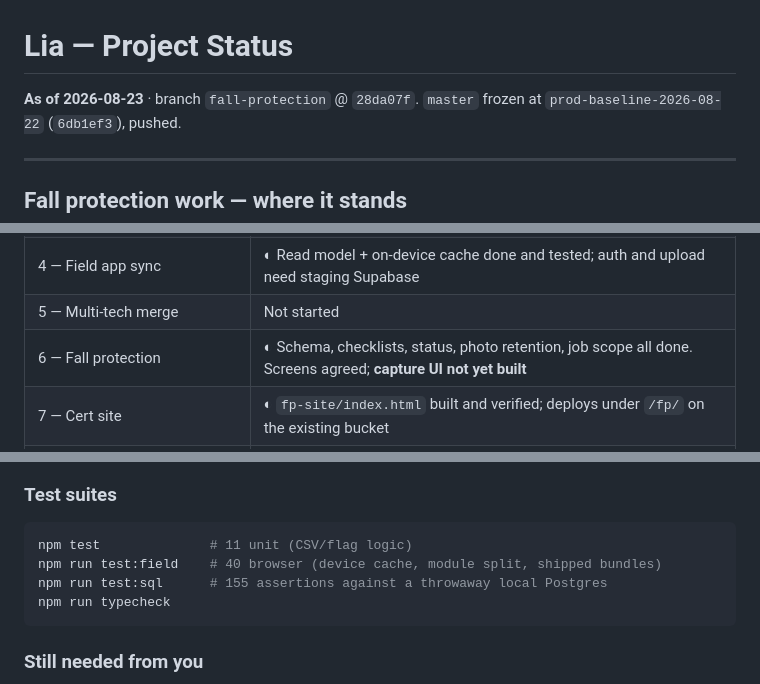
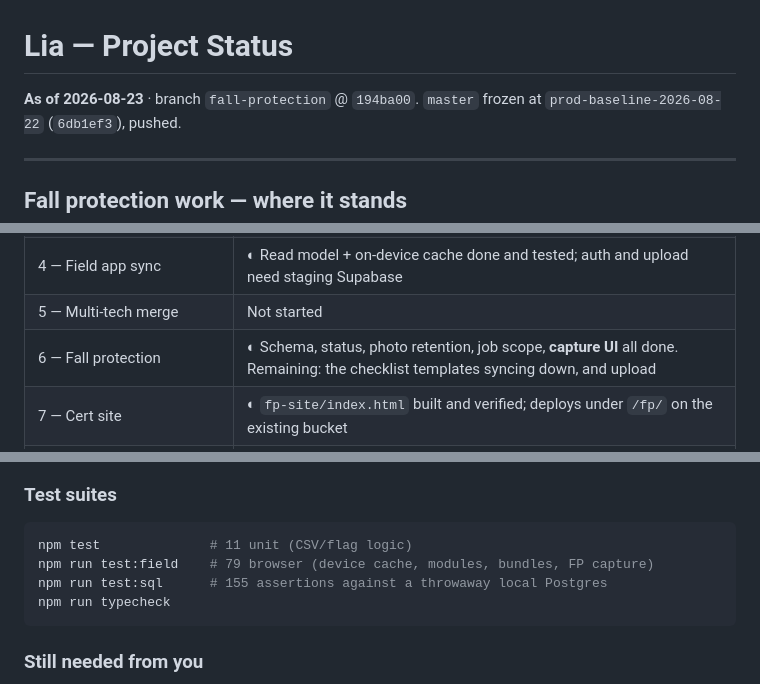
Before and after one commit to mobileappdevelopmentgroup/lia-field, a Markdown page: STATUS.md, 3 parts joined by grey strips. Rendered like a GitHub page.

Commit message:
Refresh STATUS.md — fall protection capture is built
Co-Authored-By: Claude Opus 5 <noreply@anthropic.com>
Claude-Session: https://claude.ai/code/session_016woexTGBoHVM6veW21D5us

````diff
--- a/STATUS.md
+++ b/STATUS.md
@@ -1,6 +1,6 @@
 # Lia — Project Status
 
-**As of 2026-08-23** · branch `fall-protection` @ `28da07f`. `master` frozen at
+**As of 2026-08-23** · branch `fall-protection` @ `194ba00`. `master` frozen at
 `prod-baseline-2026-08-22` (`6db1ef3`), pushed.
 
 ---
@@ -17,7 +17,7 @@ Full plan: `~/.claude/plans/we-will-be-adding-zany-corbato.md`.
 | 3 — Ladder L/C/V/P | ◐ Capture done and verified; BSI automation needs a codegen session |
 | 4 — Field app sync | ◐ Read model + on-device cache done and tested; auth and upload need staging Supabase |
 | 5 — Multi-tech merge | Not started |
-| 6 — Fall protection | ◐ Schema, checklists, status, photo retention, job scope all done. Screens agreed; **capture UI not yet built** |
+| 6 — Fall protection | ◐ Schema, status, photo retention, job scope, **capture UI** all done. Remaining: the checklist templates syncing down, and upload |
 | 7 — Cert site | ◐ `fp-site/index.html` built and verified; deploys under `/fp/` on the existing bucket |
 | 8–9 — NFC, PWA decommission | Not started |
 
@@ -62,7 +62,7 @@ the first blank-work-order import charge and every one after it free forever.
 
 ```bash
 npm test              # 11 unit (CSV/flag logic)
-npm run test:field    # 40 browser (device cache, module split, shipped bundles)
+npm run test:field    # 79 browser (device cache, modules, bundles, FP capture)
 npm run test:sql      # 155 assertions against a throwaway local Postgres
 npm run typecheck
 ```
````
